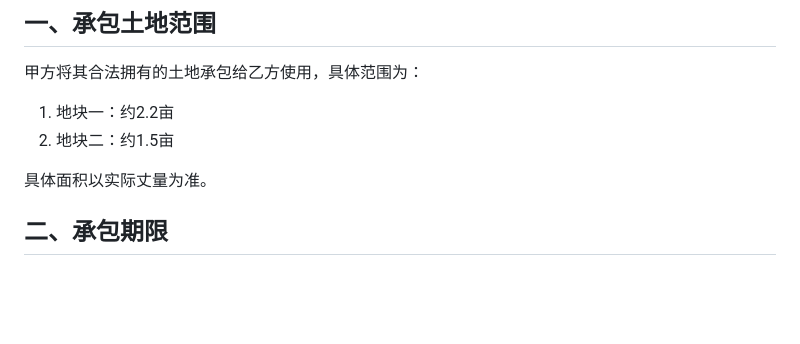
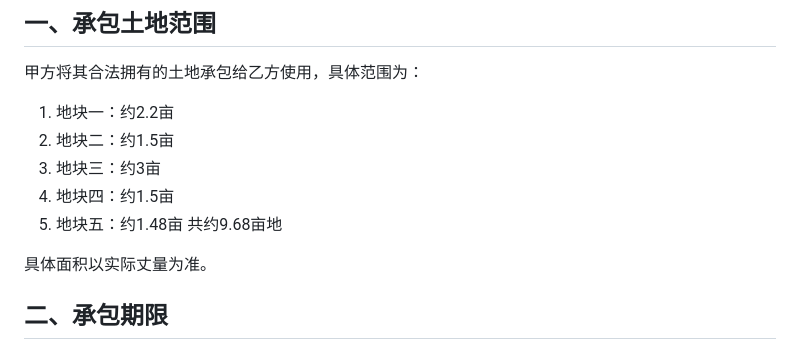
Before and after one commit to wenjinlonggithub/WCodeSpace, a Markdown page: 土地承包合同.md, the part around the change. Rendered like a GitHub page; blank space fills up the shorter version.

Commit message:
土地合同

```diff
--- a/土地承包合同.md
+++ b/土地承包合同.md
@@ -17,6 +17,10 @@
 甲方将其合法拥有的土地承包给乙方使用，具体范围为：
 1. 地块一：约2.2亩
 2. 地块二：约1.5亩
+3. 地块三：约3亩
+4. 地块四：约1.5亩
+5. 地块五：约1.48亩
+共约9.68亩地
 
 具体面积以实际丈量为准。
 
```
